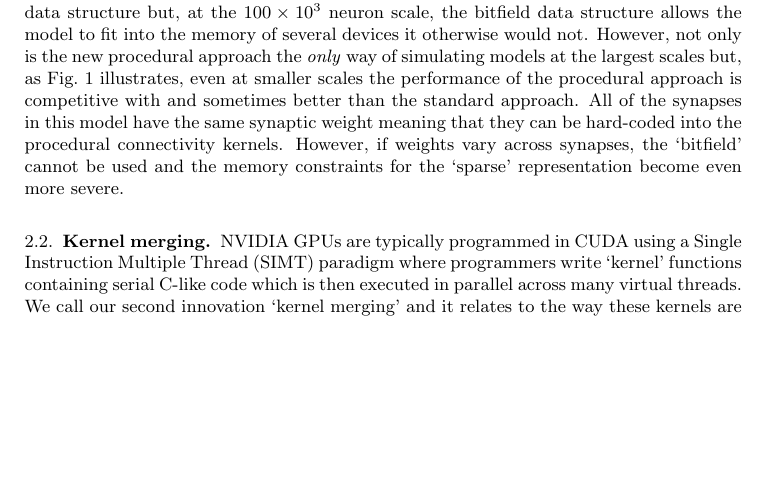
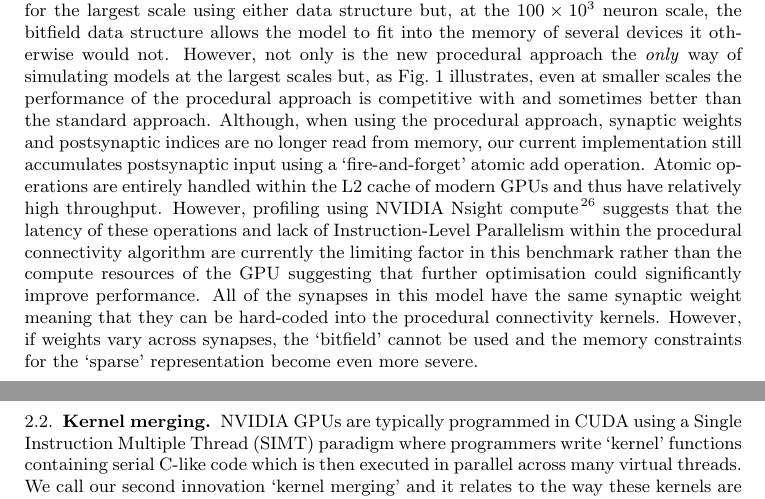
Before and after one commit to BrainsOnBoard/procedural_paper, a LaTeX paper (procedural.tex): part of page 4 of 13 before the commit and two parts of pages 4 and 5 of 14 after it, the two joined at a grey line, cut so that both start at the same text, the shorter picture padded with empty space. Compiled offline with pdfLaTeX.

Commit message:
sentances on limits to performance

```diff
--- a/procedural.tex
+++ b/procedural.tex
@@ -151,8 +151,12 @@ Geforce GTX 1650, a low-end desktop GPU with \SI{4}{\giga\byte};
 and Titan RTX, a high-end workstation GPU with \SI{24}{\giga\byte}.
 Fig.~\ref{fig:performance_scaling} shows the duration of these simulations using our new procedural approach or using the standard approach of storing synaptic connections in memory employing two different data structures.
 Both data structures are described in more detail in our previous work~\citep{Knight2018} but briefly, in the `sparse' data structure, a presynaptic neuron's postsynaptic targets are represented as an array of indices whereas, in the `bitfield' data structure, they are represented as a $N_{\text{post}}$ array of bits where a `1' at position $i$ indicates that there is a connection to postsynaptic neuron $i$ and a `0' that there is not.
+
 None of our devices have enough memory to store the \num{100E9} synapses required for the largest scale using either data structure but, at the \num{100E3} neuron scale, the bitfield data structure allows the model to fit into the memory of several devices it otherwise would not.
 However, not only is the new procedural approach the \emph{only} way of simulating models at the largest scales but, as Fig.~\ref{fig:performance_scaling} illustrates, even at smaller scales the performance of the procedural approach is competitive with and sometimes better than the standard approach.
+Although, when using the procedural approach, synaptic weights and postsynaptic indices are no longer read from memory, our current implementation still accumulates postsynaptic input using a `fire-and-forget' atomic add operation.
+Atomic operations are entirely handled within the L2 cache of modern GPUs and thus have relatively high throughput.
+However, profiling using NVIDIA Nsight compute~\citep{NVIDIACorporation2020} suggests that the latency of these operations and lack of Instruction-Level Parallelism within the procedural connectivity algorithm are currently the limiting factor in this benchmark rather than the compute resources of the GPU suggesting that further optimisation could significantly improve performance.
 All of the synapses in this model have the same synaptic weight meaning that they can be hard-coded into the procedural connectivity kernels.
 However, if weights vary across synapses, the `bitfield' cannot be used and the memory constraints for the `sparse' representation become even more severe.
 %
```
Also changed, not shown: procedural.pdf.
